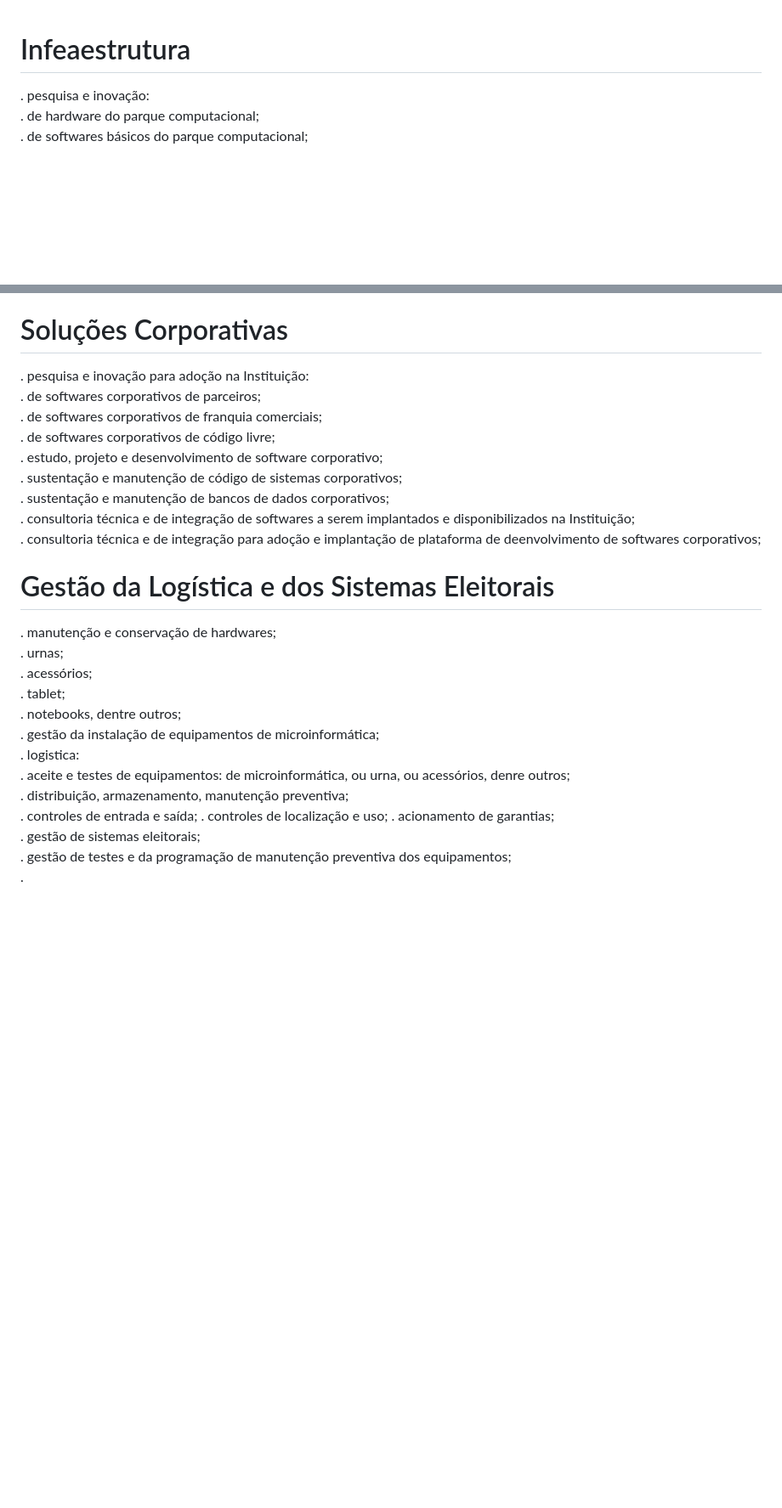
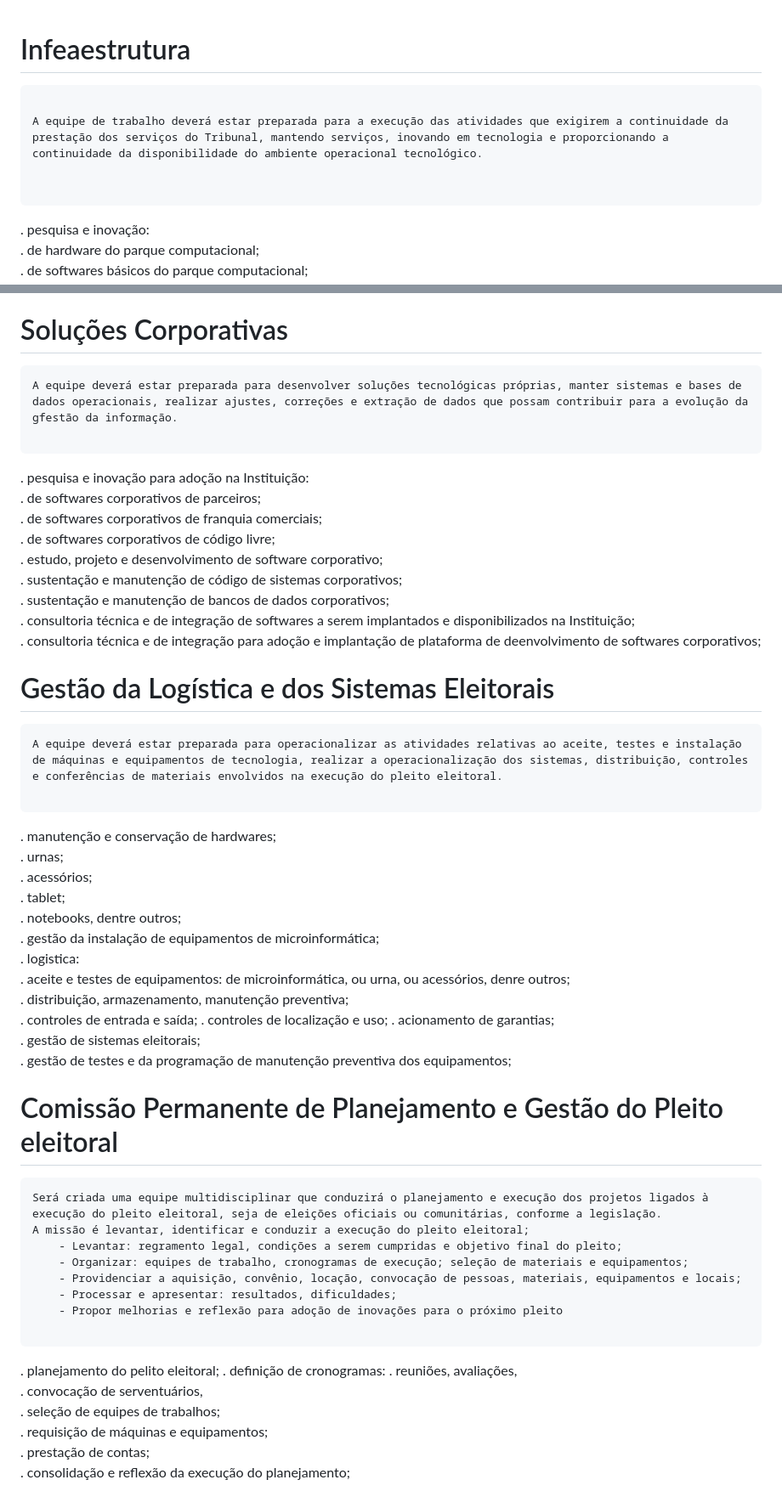
Before and after one commit to sofismavaz/Projetos, a Markdown page: docs/AtividadesSTIC.md, 2 parts joined by grey strips. Shown at 85% size. Rendered like a GitHub page; blank space fills up the shorter version.

Commit message:
Melhorias da proposta

````diff
--- a/docs/AtividadesSTIC.md
+++ b/docs/AtividadesSTIC.md
@@ -1,4 +1,11 @@
 # Infeaestrutura
+```
+
+A equipe de trabalho deverá estar preparada para a execução das atividades que exigirem a continuidade da prestação dos serviços do Tribunal, mantendo serviços, inovando em tecnologia e proporcionando a continuidade da disponibilidade do ambiente operacional tecnológico.
+
+
+```
+
 . pesquisa e inovação:
     . de hardware do parque computacional;
     . de softwares básicos do parque computacional;
@@ -31,6 +38,12 @@
 
 
 # Soluções Corporativas
+
+```
+A equipe deverá estar preparada para desenvolver soluções tecnológicas próprias, manter sistemas e bases de dados operacionais, realizar ajustes, correções e extração de dados que possam contribuir para a evolução da gfestão da informação.
+
+```
+
 . pesquisa e inovação para adoção na Instituição:
     . de softwares corporativos de parceiros;
     . de softwares corporativos de franquia comerciais;
@@ -43,6 +56,12 @@
 
 
 # Gestão da Logística e dos Sistemas Eleitorais
+
+```
+A equipe deverá estar preparada para operacionalizar as atividades relativas ao aceite, testes e instalação de máquinas e equipamentos de tecnologia, realizar a operacionalização dos sistemas, distribuição, controles e conferências de materiais envolvidos na execução do pleito eleitoral.
+
+```
+
 . manutenção e conservação de hardwares;
     . urnas;
     . acessórios;
@@ -57,4 +76,25 @@
     . acionamento de garantias;
 . gestão de sistemas eleitorais;
 . gestão de testes e da programação de manutenção preventiva dos equipamentos;
-.
+
+
+# Comissão Permanente de Planejamento e Gestão do Pleito eleitoral
+```
+Será criada uma equipe multidisciplinar que conduzirá o planejamento e execução dos projetos ligados à execução do pleito eleitoral, seja de eleições oficiais ou comunitárias, conforme a legislação.
+A missão é levantar, identificar e conduzir a execução do pleito eleitoral;
+    - Levantar: regramento legal, condições a serem cumpridas e objetivo final do pleito;
+    - Organizar: equipes de trabalho, cronogramas de execução; seleção de materiais e equipamentos;
+    - Providenciar a aquisição, convênio, locação, convocação de pessoas, materiais, equipamentos e locais;
+    - Processar e apresentar: resultados, dificuldades;
+    - Propor melhorias e reflexão para adoção de inovações para o próximo pleito
+
+```
+
+. planejamento do pelito eleitoral;
+. definição de cronogramas:
+    . reuniões, avaliações,
+    . convocação de serventuários,
+. seleção de equipes de trabalhos;
+. requisição de máquinas e equipamentos;
+. prestação de contas;
+. consolidação e reflexão da execução do planejamento;
````
